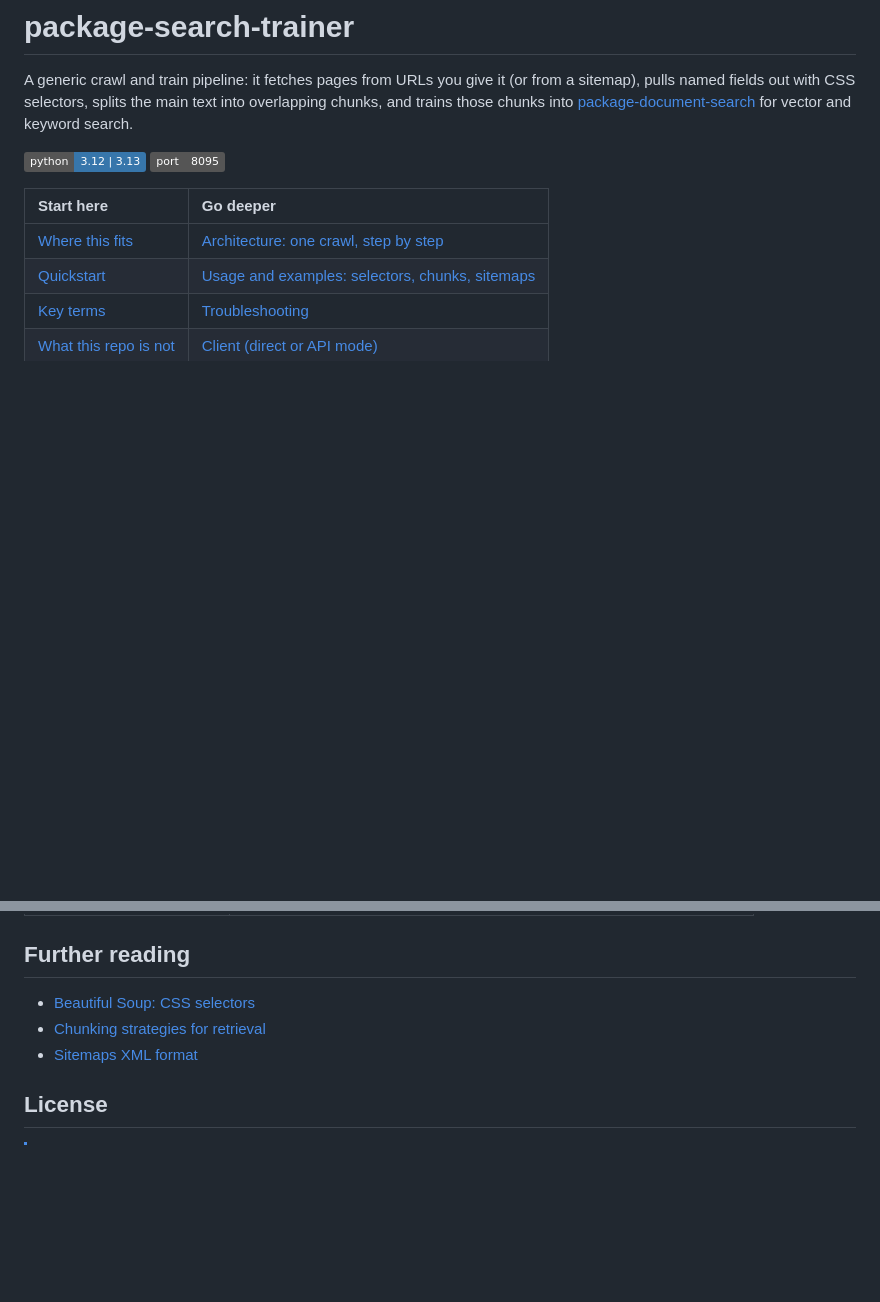
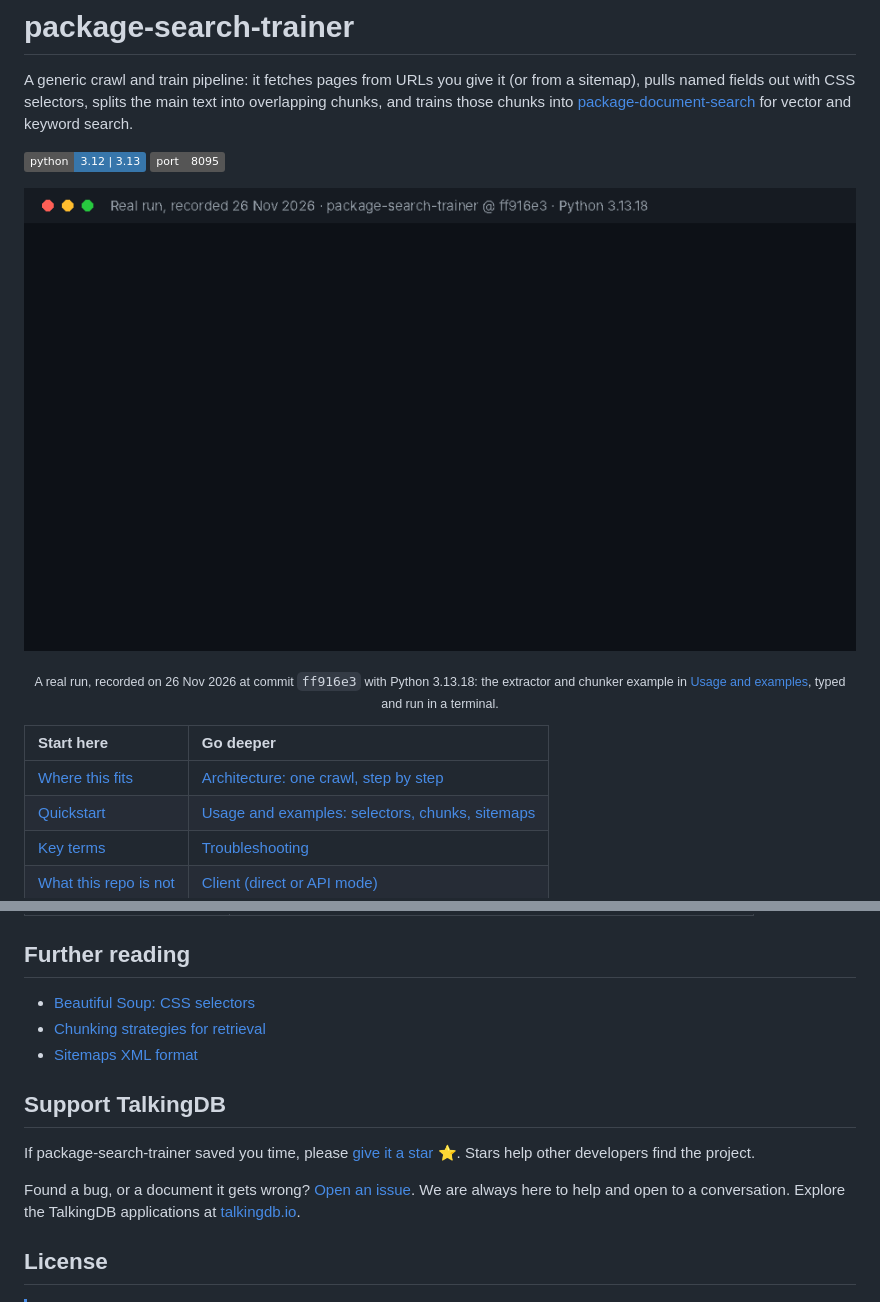
Before and after one commit to TalkingDB/package-search-trainer, a Markdown page: README.md, 2 parts joined by grey strips. Rendered like a GitHub page; pictures changed too: docs/images/demo.gif (added); badges without logos; blank space fills up the shorter version.

Commit message:
docs: readable diagrams, demo GIF and working links
- Re-render 2 Mermaid diagrams at their natural size (useMaxWidth false in light.json and dark.json). GitHub was stretching small diagrams to the full README width and shrinking wide ones until the text was unreadable.
- Switch the layout direction of where-package-search-trainer-fits so the text stays readable at README width.
- Add docs/images/demo.gif, a real terminal recording of the first usage example, near the top of the README.
- Add a Support TalkingDB section with a star link, an issue link and talkingdb.io.

Co-Authored-By: Claude Opus 5.5 <noreply@anthropic.com>
Claude-Session: https://claude.ai/code/session_01Jvj1ffEngcrDAeEx6oaKx4

```diff
--- a/README.md
+++ b/README.md
@@ -4,6 +4,11 @@ A generic crawl and train pipeline: it fetches pages from URLs you give it (or f
 
 ![Python 3.12 or 3.13](https://img.shields.io/badge/python-3.12%20%7C%203.13-3776AB)
 ![Port 8095](https://img.shields.io/badge/port-8095-555)
+
+<p align="center">
+  <img src="docs/images/demo.gif" alt="Real terminal recording: the example code is shown, then run, and its actual output printed">
+</p>
+<p align="center"><sub>A real run, recorded on 26 Nov 2026 at commit <code>ff916e3</code> with Python 3.13.18: the extractor and chunker example in <a href="docs/usage-and-examples.md#what-the-extractor-and-chunker-produce">Usage and examples</a>, typed and run in a terminal.</sub></p>
 
 | Start here | Go deeper |
 | :--- | :--- |
@@ -75,6 +80,12 @@ make local              # API on http://localhost:8095, Swagger at /docs
 - [Chunking strategies for retrieval](https://www.pinecone.io/learn/chunking-strategies/)
 - [Sitemaps XML format](https://www.sitemaps.org/protocol.html)
 
+## Support TalkingDB
+
+If package-search-trainer saved you time, please [give it a star](https://github.com/TalkingDB/package-search-trainer) ⭐. Stars help other developers find the project.
+
+Found a bug, or a document it gets wrong? [Open an issue](https://github.com/TalkingDB/package-search-trainer/issues/new). We are always here to help and open to a conversation. Explore the TalkingDB applications at [talkingdb.io](https://talkingdb.io/#applications).
+
 ## License
 
 > [!NOTE]
```
Also changed, not shown: docs/diagrams/README.md (+1 -0 lines), 7 other files.
